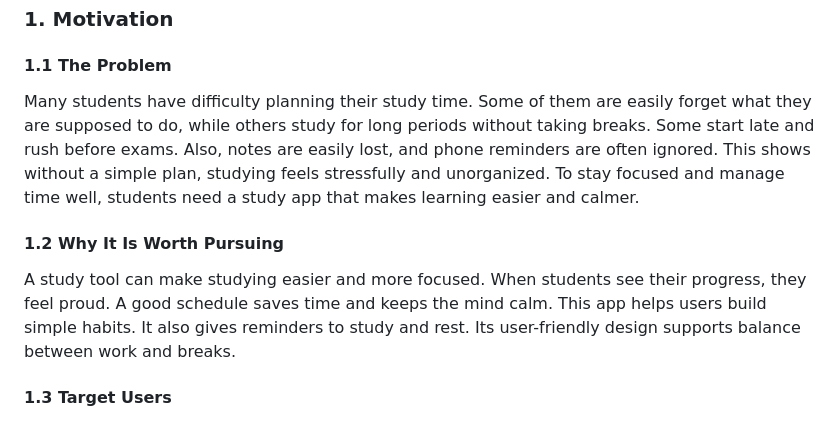
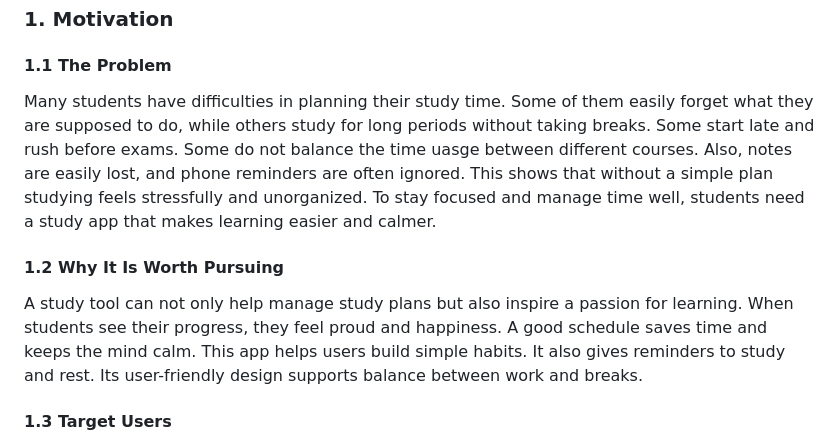
Before and after one commit to SilencePaul/Study-Planner, a Markdown page: Project Proposal.md, the part around the change. GitHub-like rendering.

```diff
--- a/Project Proposal.md
+++ b/Project Proposal.md
@@ -11,12 +11,12 @@
 
 ### 1. Motivation
 #### 1.1 The Problem
-Many students have difficulty planning their study time. Some of them are easily forget what they are supposed to do, while others study for long periods without taking breaks. Some start late and rush before exams. Also, notes are easily lost, and phone reminders are often ignored. This shows without a simple plan, studying feels stressfully and unorganized. To stay focused and manage time well, students need a study app that makes learning easier and calmer.
+Many students have difficulties in planning their study time. Some of them easily forget what they are supposed to do, while others study for long periods without taking breaks. Some start late and rush before exams. Some do not balance the time uasge between different courses. Also, notes are easily lost, and phone reminders are often ignored. This shows that without a simple plan studying feels stressfully and unorganized. To stay focused and manage time well, students need a study app that makes learning easier and calmer.
 
 
 
 #### 1.2 Why It Is Worth Pursuing
-A study tool can make studying easier and more focused. When students see their progress, they feel proud. A good schedule saves time and keeps the mind calm. This app helps users build simple habits. It also gives reminders to study and rest. Its user-friendly design supports balance between work and breaks.
+A study tool can not only help manage study plans but also inspire a passion for learning. When students see their progress, they feel proud and happiness. A good schedule saves time and keeps the mind calm. This app helps users build simple habits. It also gives reminders to study and rest. Its user-friendly design supports balance between work and breaks.
 
 
 
```
